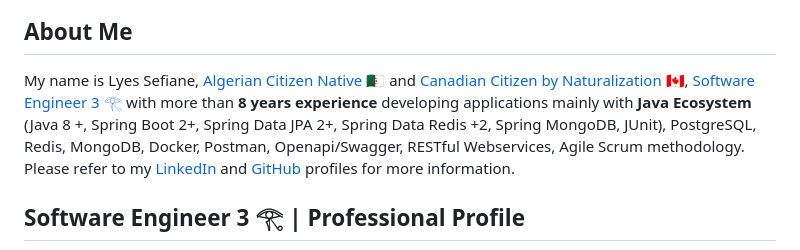
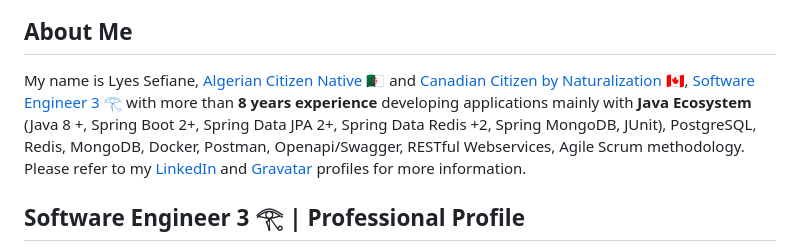
Before and after one commit to lyes-sefiane/lyes-sefiane, a Markdown page: README.md, the part around the change. GitHub-like rendering.

```diff
--- a/README.md
+++ b/README.md
@@ -12,7 +12,7 @@
 
 ## About Me
 
-My name is Lyes Sefiane, <a href="https://aceproject.org/ero-en/regions/africa/DZ/algeria-constitution-with-the-amendments-of-10">Algerian Citizen Native</a> 🇩🇿 and <a href="https://publications.gc.ca/Collection-R/LoPBdP/BP/bp445-e.htm#C.%20Citizenship%20by%20Naturalization(txt)">Canadian Citizen by Naturalization</a> 🇨🇦, <a href="https://hiring.monster.com/resources/job-descriptions/computer/senior-software-engineer/">Software Engineer 3 𓂀</a> with more than <strong>8 years experience</strong> developing applications mainly with <strong>Java Ecosystem</strong> (Java 8 +, Spring Boot 2+, Spring Data JPA 2+, Spring Data Redis +2, Spring MongoDB, JUnit), PostgreSQL, Redis, MongoDB, Docker, Postman, Openapi/Swagger, RESTful Webservices, Agile Scrum methodology. Please refer to my <a href="https://www.linkedin.com/in/lyes-sefiane">LinkedIn</a> and <a href="https://github.com/lyes-sefiane">GitHub</a> profiles for more information.
+My name is Lyes Sefiane, <a href="https://aceproject.org/ero-en/regions/africa/DZ/algeria-constitution-with-the-amendments-of-10">Algerian Citizen Native</a> 🇩🇿 and <a href="https://publications.gc.ca/Collection-R/LoPBdP/BP/bp445-e.htm#C.%20Citizenship%20by%20Naturalization(txt)">Canadian Citizen by Naturalization</a> 🇨🇦, <a href="https://hiring.monster.com/resources/job-descriptions/computer/senior-software-engineer/">Software Engineer 3 𓂀</a> with more than <strong>8 years experience</strong> developing applications mainly with <strong>Java Ecosystem</strong> (Java 8 +, Spring Boot 2+, Spring Data JPA 2+, Spring Data Redis +2, Spring MongoDB, JUnit), PostgreSQL, Redis, MongoDB, Docker, Postman, Openapi/Swagger, RESTful Webservices, Agile Scrum methodology. Please refer to my <a href="https://www.linkedin.com/in/lyes-sefiane">LinkedIn</a> and <a href="https://gravatar.com/lyessefiane">Gravatar</a> profiles for more information.
 
 ## Software Engineer 3 𓂀 | Professional Profile
 - 8+ year's experience as Software Engineer 3 developing applications with Java 8+ and Spring Boot 2+ framework.
```
